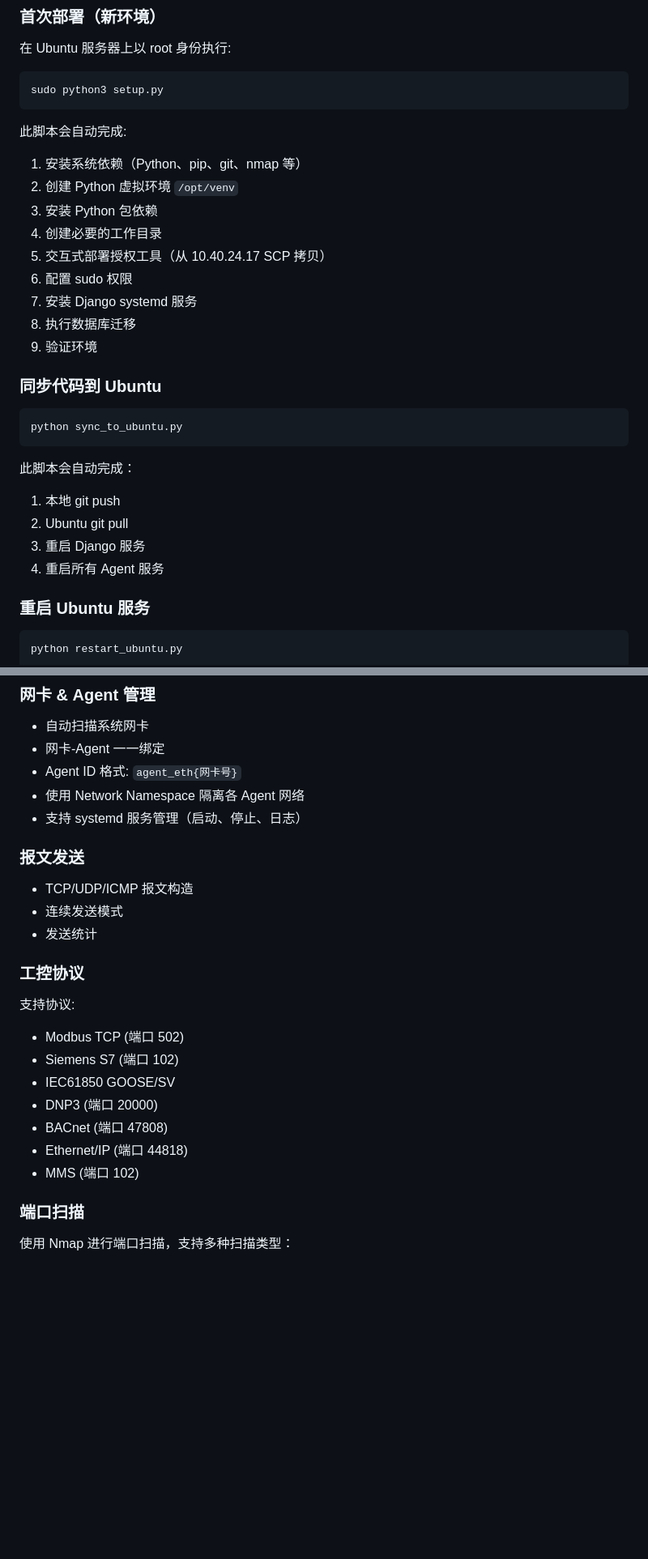
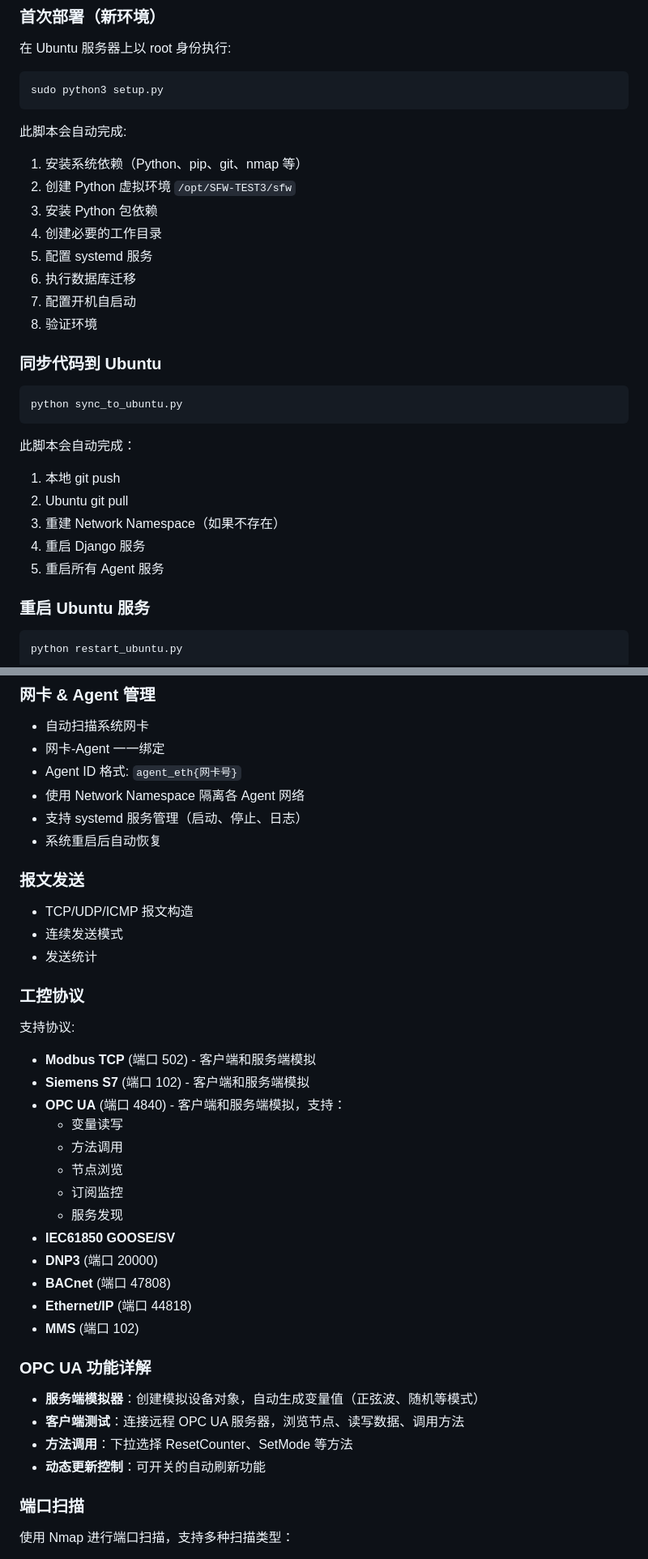
Before and after one commit to adawang699-zc/SFW-TEST3, a Markdown page: README.md, 2 parts joined by grey strips. Shown at 81% size. GitHub-like rendering; blank space fills up the shorter version.

```diff
--- a/README.md
+++ b/README.md
@@ -51,14 +98,13 @@ sudo python3 setup.py
 
 此脚本会自动完成:
 1. 安装系统依赖（Python、pip、git、nmap 等）
-2. 创建 Python 虚拟环境 `/opt/venv`
+2. 创建 Python 虚拟环境 `/opt/SFW-TEST3/sfw`
 3. 安装 Python 包依赖
 4. 创建必要的工作目录
-5. 交互式部署授权工具（从 10.40.24.17 SCP 拷贝）
-6. 配置 sudo 权限
-7. 安装 Django systemd 服务
-8. 执行数据库迁移
-9. 验证环境
+5. 配置 systemd 服务
+6. 执行数据库迁移
+7. 配置开机自启动
+8. 验证环境
 
 ### 同步代码到 Ubuntu
 
@@ -69,8 +115,9 @@ python sync_to_ubuntu.py
 此脚本会自动完成：
 1. 本地 git push
 2. Ubuntu git pull
-3. 重启 Django 服务
-4. 重启所有 Agent 服务
+3. 重建 Network Namespace（如果不存在）
+4. 重启 Django 服务
+5. 重启所有 Agent 服务
 
 ### 重启 Ubuntu 服务
 
@@ -89,6 +136,7 @@ python restart_ubuntu.py
 - Agent ID 格式: `agent_eth{网卡号}`
 - 使用 Network Namespace 隔离各 Agent 网络
 - 支持 systemd 服务管理（启动、停止、日志）
+- 系统重启后自动恢复
 
 ### 报文发送
 
@@ -99,13 +147,26 @@ python restart_ubuntu.py
 ### 工控协议
 
 支持协议:
-- Modbus TCP (端口 502)
-- Siemens S7 (端口 102)
-- IEC61850 GOOSE/SV
-- DNP3 (端口 20000)
-- BACnet (端口 47808)
-- Ethernet/IP (端口 44818)
-- MMS (端口 102)
+- **Modbus TCP** (端口 502) - 客户端和服务端模拟
+- **Siemens S7** (端口 102) - 客户端和服务端模拟
+- **OPC UA** (端口 4840) - 客户端和服务端模拟，支持：
+  - 变量读写
+  - 方法调用
+  - 节点浏览
+  - 订阅监控
+  - 服务发现
+- **IEC61850 GOOSE/SV**
+- **DNP3** (端口 20000)
+- **BACnet** (端口 47808)
+- **Ethernet/IP** (端口 44818)
+- **MMS** (端口 102)
+
+### OPC UA 功能详解
+
+- **服务端模拟器**：创建模拟设备对象，自动生成变量值（正弦波、随机等模式）
+- **客户端测试**：连接远程 OPC UA 服务器，浏览节点、读写数据、调用方法
+- **方法调用**：下拉选择 ResetCounter、SetMode 等方法
+- **动态更新控制**：可开关的自动刷新功能
 
 ### 端口扫描
 
```
Also changed, not shown: other parts of README.md (+99 -15 lines).
